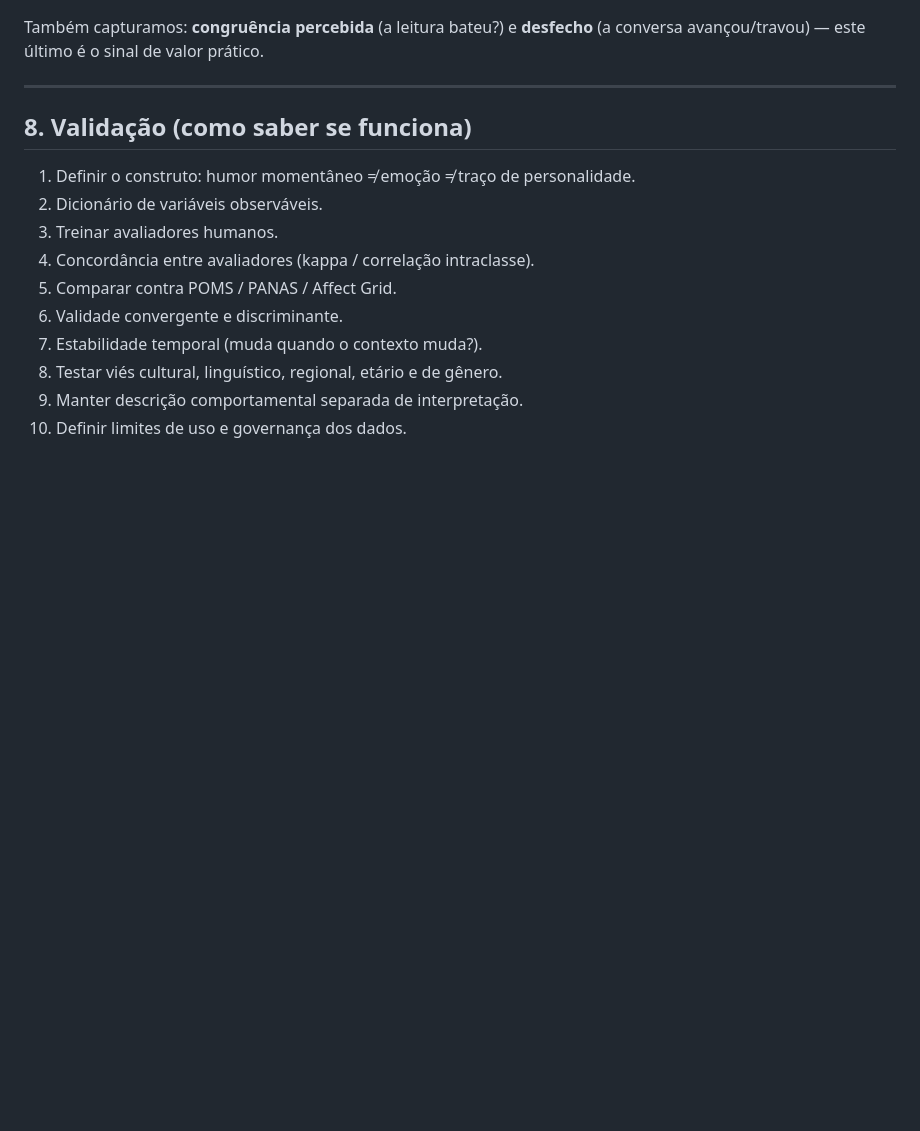
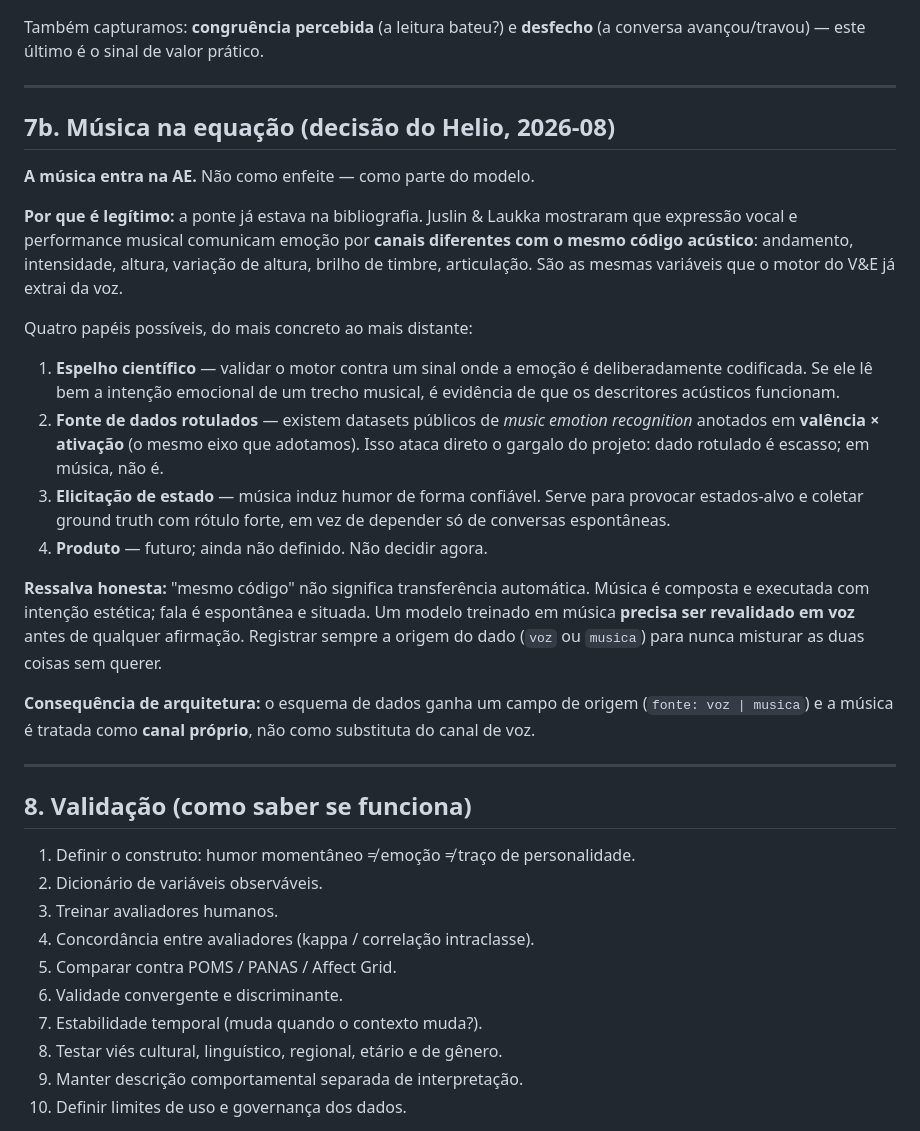
Before and after one commit to helioprandini/hprandini, a Markdown page: ESTRATEGIA_DADOS.md, the part around the change. GitHub-like rendering; blank space fills up the shorter version.

Commit message:
Registra a musica como parte da equacao da AE
Decisao do Helio. Fundamento cientifico ja estava na bibliografia dele: Juslin
& Laukka mostram que voz e musica comunicam emocao por canais diferentes com o
mesmo codigo acustico (andamento, intensidade, altura, variacao, brilho,
articulacao) — as mesmas variaveis que o motor do V&E extrai.

- ESTRATEGIA_DADOS.md ganha a secao 7b com os quatro papeis possiveis (espelho
  cientifico, fonte de dados rotulados em valencia x ativacao, elicitacao de
  estado, e produto no futuro), a ressalva de que codigo comum nao e
  transferencia automatica, e a consequencia de arquitetura: todo dado passa a
  carregar a origem (fonte: voz | musica) e musica vira canal proprio.
- CLAUDE.md registra a decisao para as proximas sessoes.

Co-Authored-By: Claude Opus 4.8 <noreply@anthropic.com>
Claude-Session: https://claude.ai/code/session_017PWqTjpbtqNuKxFXTHByPc

```diff
--- a/ESTRATEGIA_DADOS.md
+++ b/ESTRATEGIA_DADOS.md
@@ -178,6 +178,42 @@ Também capturamos: **congruência percebida** (a leitura bateu?) e **desfecho**
 
 ---
 
+## 7b. Música na equação (decisão do Helio, 2026-08)
+
+**A música entra na AE.** Não como enfeite — como parte do modelo.
+
+**Por que é legítimo:** a ponte já estava na bibliografia. Juslin & Laukka
+mostraram que expressão vocal e performance musical comunicam emoção por
+**canais diferentes com o mesmo código acústico**: andamento, intensidade,
+altura, variação de altura, brilho de timbre, articulação. São as mesmas
+variáveis que o motor do V&E já extrai da voz.
+
+Quatro papéis possíveis, do mais concreto ao mais distante:
+
+1. **Espelho científico** — validar o motor contra um sinal onde a emoção é
+   deliberadamente codificada. Se ele lê bem a intenção emocional de um trecho
+   musical, é evidência de que os descritores acústicos funcionam.
+2. **Fonte de dados rotulados** — existem datasets públicos de *music emotion
+   recognition* anotados em **valência × ativação** (o mesmo eixo que adotamos).
+   Isso ataca direto o gargalo do projeto: dado rotulado é escasso; em música,
+   não é.
+3. **Elicitação de estado** — música induz humor de forma confiável. Serve para
+   provocar estados-alvo e coletar ground truth com rótulo forte, em vez de
+   depender só de conversas espontâneas.
+4. **Produto** — futuro; ainda não definido. Não decidir agora.
+
+**Ressalva honesta:** "mesmo código" não significa transferência automática.
+Música é composta e executada com intenção estética; fala é espontânea e
+situada. Um modelo treinado em música **precisa ser revalidado em voz** antes de
+qualquer afirmação. Registrar sempre a origem do dado (`voz` ou `musica`) para
+nunca misturar as duas coisas sem querer.
+
+**Consequência de arquitetura:** o esquema de dados ganha um campo de origem
+(`fonte: voz | musica`) e a música é tratada como **canal próprio**, não como
+substituta do canal de voz.
+
+---
+
 ## 8. Validação (como saber se funciona)
 
 1. Definir o construto: humor momentâneo ≠ emoção ≠ traço de personalidade.
```
Also changed, not shown: CLAUDE.md (+15 -0 lines).
